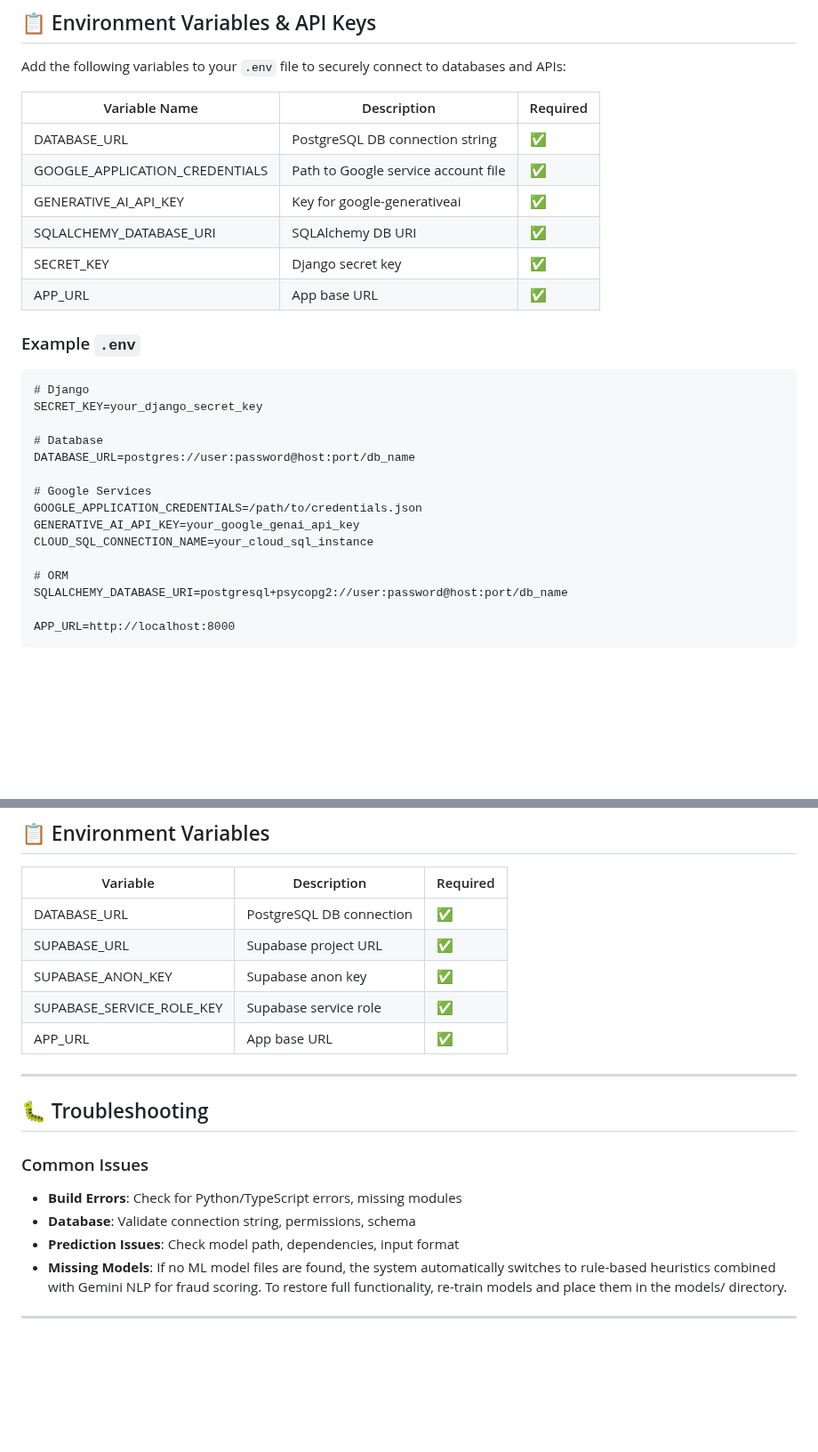
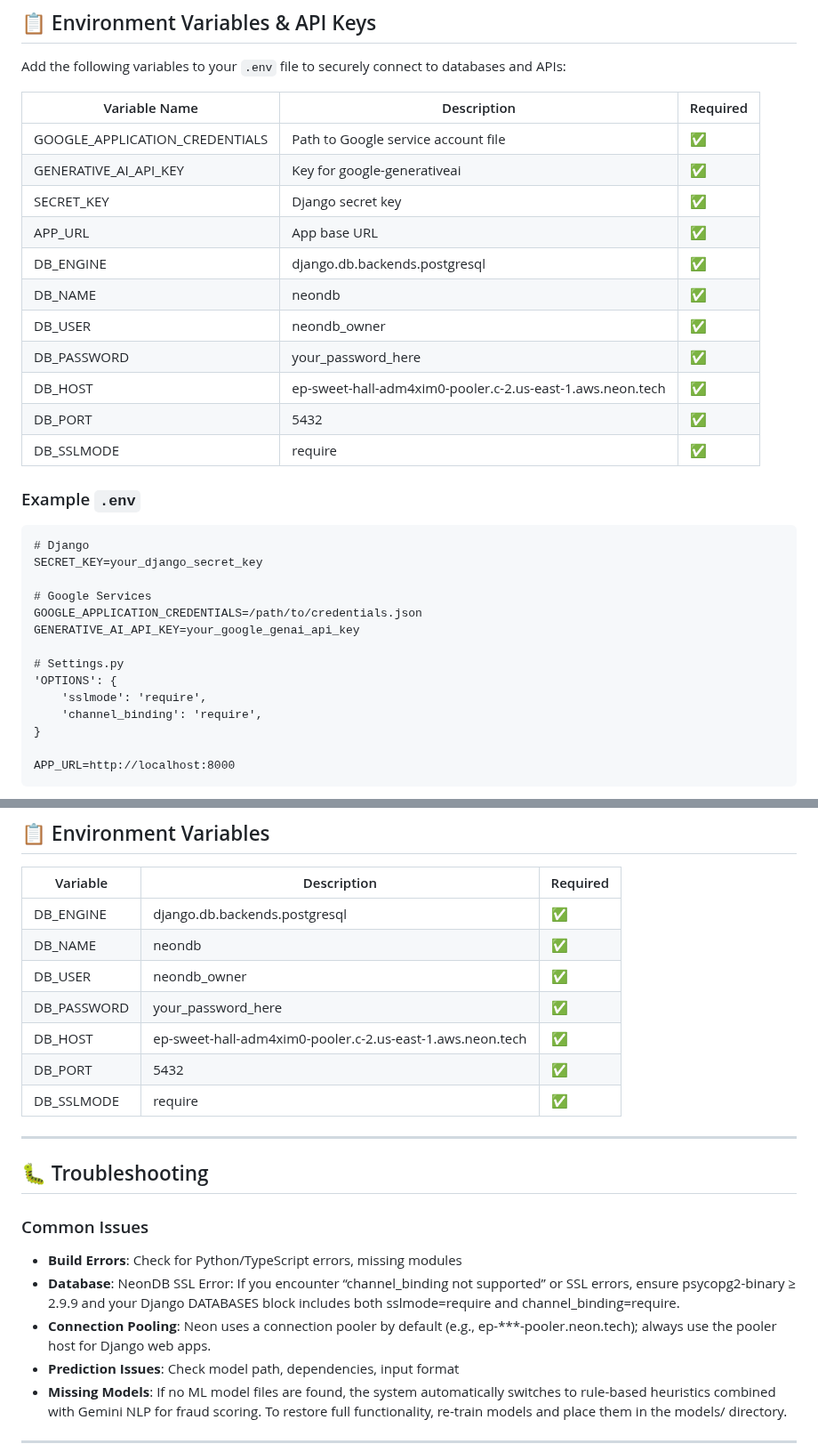
Before and after one commit to sahilshaik13/fraud-detection, a Markdown page: README.md, 2 parts joined by grey strips. Shown at 89% size. Drawn GitHub-style; blank space fills up the shorter version.

Commit message:
Revise database setup instructions for NeonDB
Updated database configuration details in README, replacing PostgreSQL with NeonDB and adding SSL connection requirements.

````diff
--- a/README.md
+++ b/README.md
@@ -65,12 +67,18 @@ Add the following variables to your `.env` file to securely connect to databases
 
 | Variable Name                        | Description                                   | Required |
 |--------------------------------------|-----------------------------------------------|----------|
-| DATABASE_URL                         | PostgreSQL DB connection string               | ✅       |
 | GOOGLE_APPLICATION_CREDENTIALS       | Path to Google service account file           | ✅       |
 | GENERATIVE_AI_API_KEY                | Key for google-generativeai                   | ✅       |
-| SQLALCHEMY_DATABASE_URI              | SQLAlchemy DB URI                             | ✅       |
 | SECRET_KEY                           | Django secret key                             | ✅       |
 | APP_URL                              | App base URL                                  | ✅       |
+| DB_ENGINE                            | django.db.backends.postgresql                 | ✅       |
+| DB_NAME                              | neondb                                        | ✅       |
+| DB_USER                              | neondb_owner                                  | ✅       |
+| DB_PASSWORD                          | your_password_here                            | ✅       |
+| DB_HOST                              | ep-sweet-hall-adm4xim0-pooler.c-2.us-east-1.aws.neon.tech | ✅       |
+| DB_PORT                              | 5432                                          | ✅       |
+| DB_SSLMODE                           | require                                       | ✅       |
+
 
 ### Example `.env`
 
@@ -78,16 +86,15 @@ Add the following variables to your `.env` file to securely connect to databases
 # Django
 SECRET_KEY=your_django_secret_key
 
-# Database
-DATABASE_URL=postgres://user:password@host:port/db_name
-
 # Google Services
 GOOGLE_APPLICATION_CREDENTIALS=/path/to/credentials.json
 GENERATIVE_AI_API_KEY=your_google_genai_api_key
-CLOUD_SQL_CONNECTION_NAME=your_cloud_sql_instance
 
-# ORM
-SQLALCHEMY_DATABASE_URI=postgresql+psycopg2://user:password@host:port/db_name
+# Settings.py
+'OPTIONS': {
+    'sslmode': 'require',
+    'channel_binding': 'require',
+}
 
 APP_URL=http://localhost:8000
 ```
@@ -374,11 +381,13 @@ Development Guidelines:
 
 | Variable | Description | Required |
 |----------|-------------|----------|
-| DATABASE_URL | PostgreSQL DB connection | ✅ |
-| SUPABASE_URL | Supabase project URL | ✅ |
-| SUPABASE_ANON_KEY | Supabase anon key | ✅ |
-| SUPABASE_SERVICE_ROLE_KEY | Supabase service role | ✅ |
-| APP_URL | App base URL | ✅ |
+| DB_ENGINE                            | django.db.backends.postgresql                 | ✅       |
+| DB_NAME                              | neondb                                        | ✅       |
+| DB_USER                              | neondb_owner                                  | ✅       |
+| DB_PASSWORD                          | your_password_here                            | ✅       |
+| DB_HOST                              | ep-sweet-hall-adm4xim0-pooler.c-2.us-east-1.aws.neon.tech | ✅       |
+| DB_PORT                              | 5432                                          | ✅       |
+| DB_SSLMODE                           | require                                       | ✅       |
 
 ***
 
@@ -387,7 +396,8 @@ Development Guidelines:
 ### Common Issues
 
 - **Build Errors**: Check for Python/TypeScript errors, missing modules
-- **Database**: Validate connection string, permissions, schema
+- **Database**: NeonDB SSL Error: If you encounter “channel_binding not supported” or SSL errors, ensure psycopg2-binary ≥ 2.9.9 and your Django DATABASES block includes both sslmode=require and channel_binding=require.
+- **Connection Pooling**: Neon uses a connection pooler by default (e.g., ep-***-pooler.neon.tech); always use the pooler host for Django web apps.
 - **Prediction Issues**: Check model path, dependencies, input format
 - **Missing Models**: If no ML model files are found, the system automatically switches to rule-based heuristics combined with Gemini NLP for fraud scoring. To restore full functionality, re-train models and place them in the models/ directory.
 
````
Also changed, not shown: other parts of README.md (+4 -2 lines).
